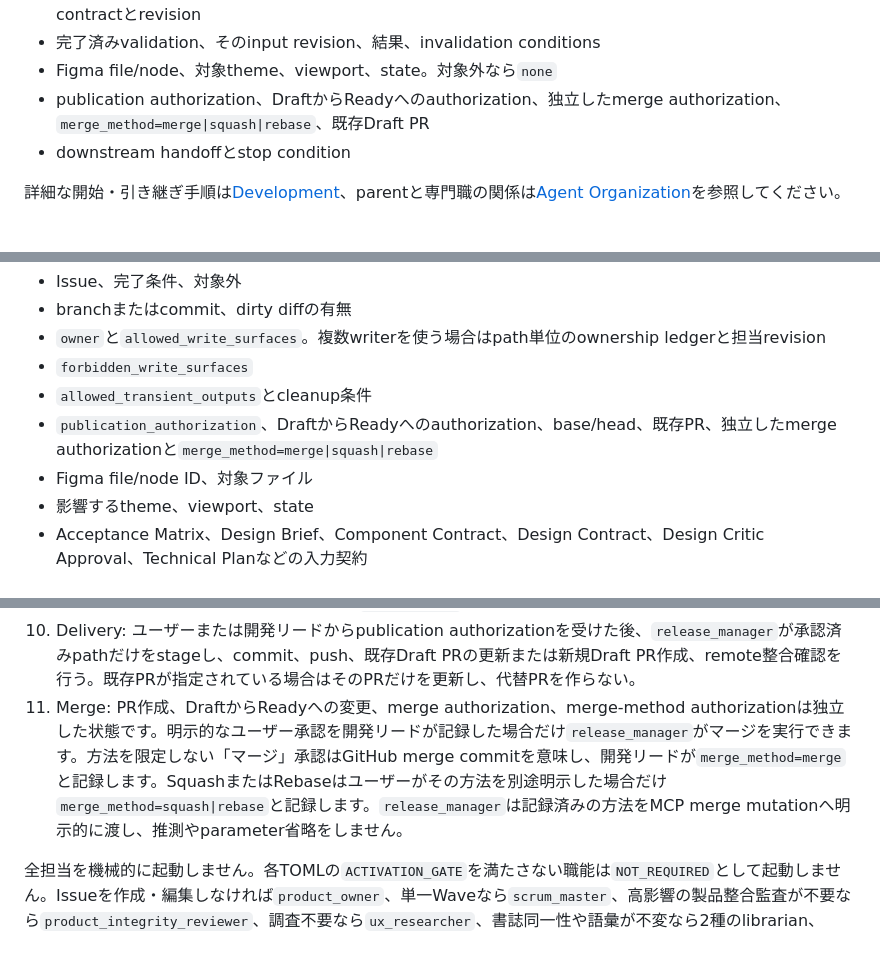
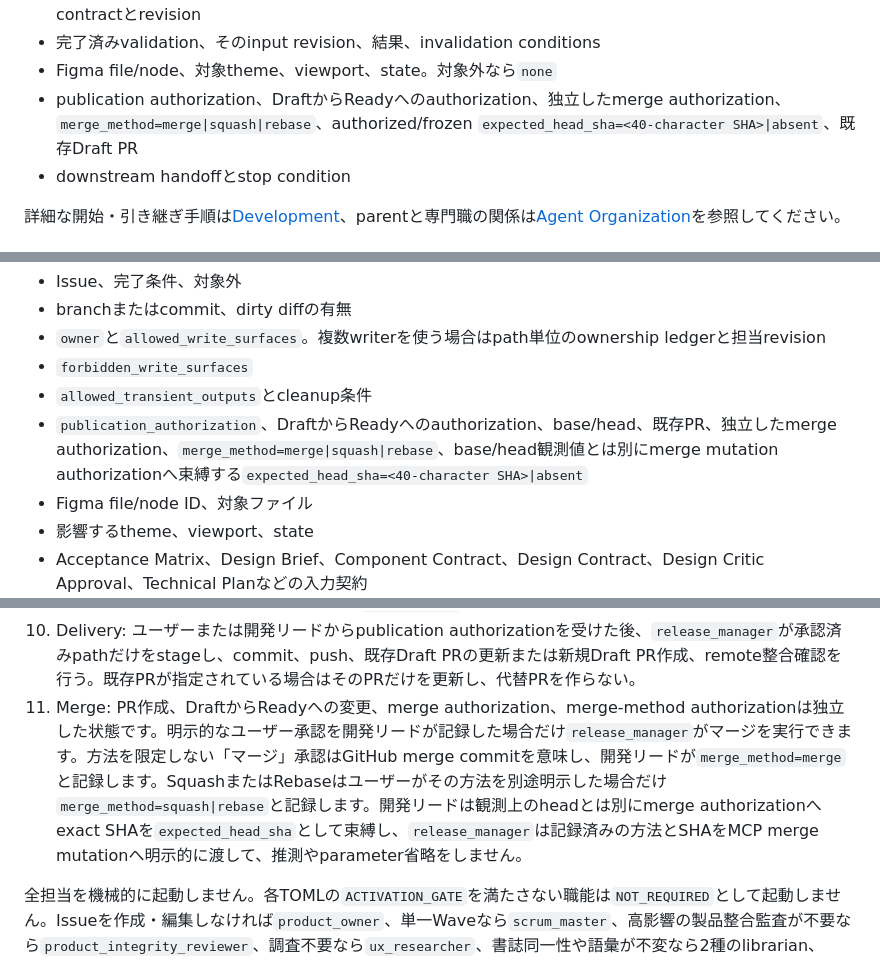
Before and after one commit to MEGURABBIT1110/stack-library, a Markdown page: AGENTS.md, 3 parts joined by grey strips. Rendered like a GitHub page.

```diff
--- a/AGENTS.md
+++ b/AGENTS.md
@@ -73,7 +73,7 @@ Codex作業の既定単位は、`1 GitHub Issue / 1 coherent outcome / 1 parent
 - frozen Acceptance Matrix、Design Brief、Component/Design Contract、Technical Planなどのinput contractとrevision
 - 完了済みvalidation、そのinput revision、結果、invalidation conditions
 - Figma file/node、対象theme、viewport、state。対象外なら`none`
-- publication authorization、DraftからReadyへのauthorization、独立したmerge authorization、`merge_method=merge|squash|rebase`、既存Draft PR
+- publication authorization、DraftからReadyへのauthorization、独立したmerge authorization、`merge_method=merge|squash|rebase`、authorized/frozen `expected_head_sha=<40-character SHA>|absent`、既存Draft PR
 - downstream handoffとstop condition
 
 詳細な開始・引き継ぎ手順は[Development](docs/DEVELOPMENT.md)、parentと専門職の関係は[Agent Organization](docs/AGENT_ORGANIZATION.md)を参照してください。
@@ -192,7 +192,7 @@ UIは日本語ファーストで設計してください。
 - `owner`と`allowed_write_surfaces`。複数writerを使う場合はpath単位のownership ledgerと担当revision
 - `forbidden_write_surfaces`
 - `allowed_transient_outputs`とcleanup条件
-- `publication_authorization`、DraftからReadyへのauthorization、base/head、既存PR、独立したmerge authorizationと`merge_method=merge|squash|rebase`
+- `publication_authorization`、DraftからReadyへのauthorization、base/head、既存PR、独立したmerge authorization、`merge_method=merge|squash|rebase`、base/head観測値とは別にmerge mutation authorizationへ束縛する`expected_head_sha=<40-character SHA>|absent`
 - Figma file/node ID、対象ファイル
 - 影響するtheme、viewport、state
 - Acceptance Matrix、Design Brief、Component Contract、Design Contract、Design Critic Approval、Technical Planなどの入力契約
@@ -248,7 +248,7 @@ writer handoffはwriter自身のcommitを前提にしません。`SOURCE_WRITER`
 8. Debug: `test_engineer`が原因不明のFAILと安定再現を返して停止した後、その枠を`debugger`へ交代します。同じ再現に対して両者を同時起動せず、`debugger`は根本原因と最小修正をwriterへ返します。
 9. Fix: findingを元のwriterへ戻し、変更で無効になった批評、レビューまたは検証だけを再実行する。複数回の差し戻し、blocker、scope driftがあれば`scrum_master`を再起動する。
 10. Delivery: ユーザーまたは開発リードからpublication authorizationを受けた後、`release_manager`が承認済みpathだけをstageし、commit、push、既存Draft PRの更新または新規Draft PR作成、remote整合確認を行う。既存PRが指定されている場合はそのPRだけを更新し、代替PRを作らない。
-11. Merge: PR作成、DraftからReadyへの変更、merge authorization、merge-method authorizationは独立した状態です。明示的なユーザー承認を開発リードが記録した場合だけ`release_manager`がマージを実行できます。方法を限定しない「マージ」承認はGitHub merge commitを意味し、開発リードが`merge_method=merge`と記録します。SquashまたはRebaseはユーザーがその方法を別途明示した場合だけ`merge_method=squash|rebase`と記録します。`release_manager`は記録済みの方法をMCP merge mutationへ明示的に渡し、推測やparameter省略をしません。
+11. Merge: PR作成、DraftからReadyへの変更、merge authorization、merge-method authorizationは独立した状態です。明示的なユーザー承認を開発リードが記録した場合だけ`release_manager`がマージを実行できます。方法を限定しない「マージ」承認はGitHub merge commitを意味し、開発リードが`merge_method=merge`と記録します。SquashまたはRebaseはユーザーがその方法を別途明示した場合だけ`merge_method=squash|rebase`と記録します。開発リードは観測上のheadとは別にmerge authorizationへexact SHAを`expected_head_sha`として束縛し、`release_manager`は記録済みの方法とSHAをMCP merge mutationへ明示的に渡して、推測やparameter省略をしません。
 
 全担当を機械的に起動しません。各TOMLの`ACTIVATION_GATE`を満たさない職能は`NOT_REQUIRED`として起動しません。Issueを作成・編集しなければ`product_owner`、単一Waveなら`scrum_master`、高影響の製品整合監査が不要なら`product_integrity_reviewer`、調査不要なら`ux_researcher`、書誌同一性や語彙が不変なら2種のlibrarian、Component・Variant・Token・再利用構造へ影響しなければ`design_system_architect`、判断を伴うUI変更でなければ`design_critic`、UI変更がなければ`figma_designer`と`figma_design_qa`、回復性実験が不要なら`adaptive_resilience_experimenter`、技術的tradeoffがない軽微変更なら`software_architect`、repository変更がなければ5種のwriterと`code_reviewer`、証拠・human error・security/privacyの該当riskがなければ対応するassurance職能、検証失敗がなければ`debugger`、GitHubへ公開しなければ`release_manager`を省略します。単一の軽微な読み取り・報告では開発リードが直接処理できますが、Issue、repositoryまたはFigmaを変更する場合は規模にかかわらず対応するexclusive ownerへ割り当てます。
 
```
Also changed, not shown: docs/AGENT_ORGANIZATION.md (+4 -4 lines), docs/DEVELOPMENT.md (+5 -3 lines).
